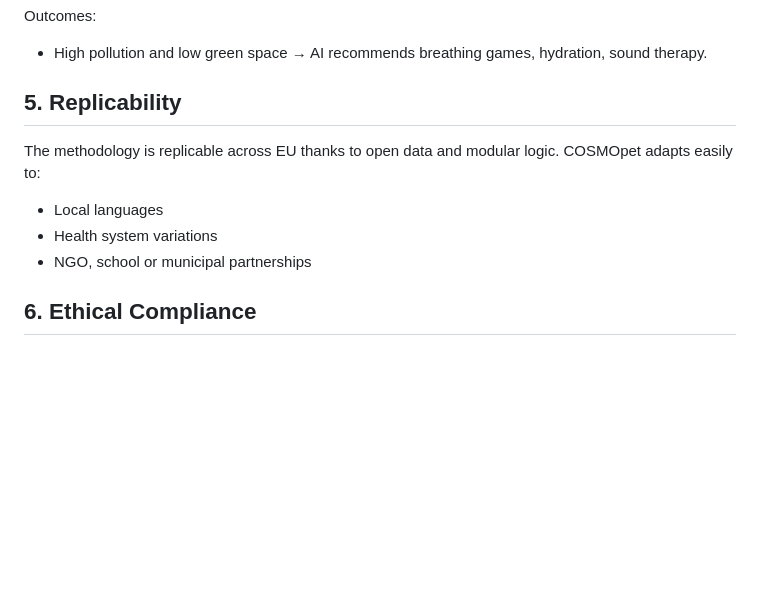
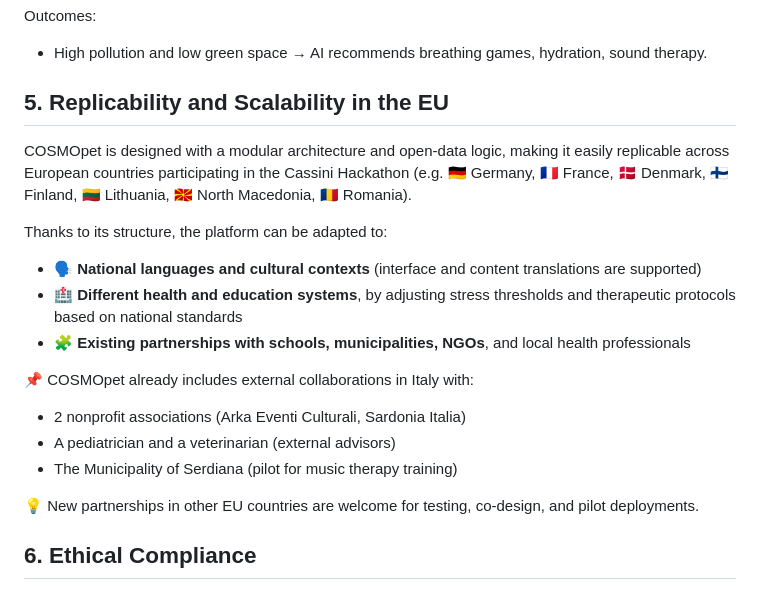
Before and after one commit to TizyM/COSMOpet, a Markdown page: methodology.md, the part around the change. GitHub-like rendering; blank space fills up the shorter version.

Commit message:
🌍 Expanded Section 5 – Replicability across EU with language, partnerships, health adaptation

```diff
--- a/methodology.md
+++ b/methodology.md
@@ -84,13 +84,22 @@ Simulated environment snapshots tested for:
 Outcomes:
 - High pollution and low green space → AI recommends breathing games, hydration, sound therapy.
 
-## 5. Replicability
+## 5. Replicability and Scalability in the EU
 
-The methodology is replicable across EU thanks to open data and modular logic. COSMOpet adapts easily to:
+COSMOpet is designed with a modular architecture and open-data logic, making it easily replicable across European countries participating in the Cassini Hackathon (e.g. 🇩🇪 Germany, 🇫🇷 France, 🇩🇰 Denmark, 🇫🇮 Finland, 🇱🇹 Lithuania, 🇲🇰 North Macedonia, 🇷🇴 Romania).
 
-- Local languages
-- Health system variations
-- NGO, school or municipal partnerships
+Thanks to its structure, the platform can be adapted to:
+
+- 🗣️ **National languages and cultural contexts** (interface and content translations are supported)
+- 🏥 **Different health and education systems**, by adjusting stress thresholds and therapeutic protocols based on national standards
+- 🧩 **Existing partnerships with schools, municipalities, NGOs**, and local health professionals
+
+📌 COSMOpet already includes external collaborations in Italy with:
+- 2 nonprofit associations (Arka Eventi Culturali, Sardonia Italia)
+- A pediatrician and a veterinarian (external advisors)
+- The Municipality of Serdiana (pilot for music therapy training)
+
+💡 New partnerships in other EU countries are welcome for testing, co-design, and pilot deployments.
 
 ## 6. Ethical Compliance
 
```
